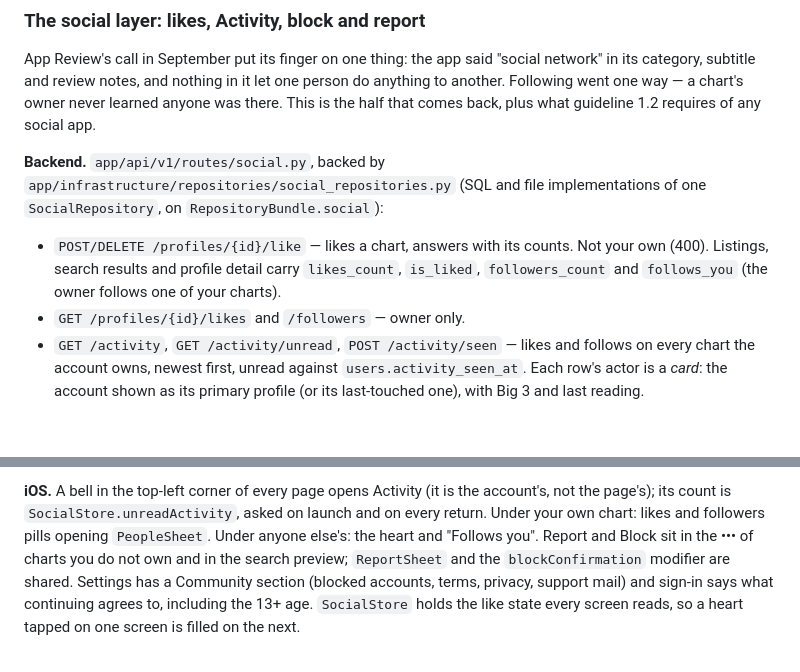
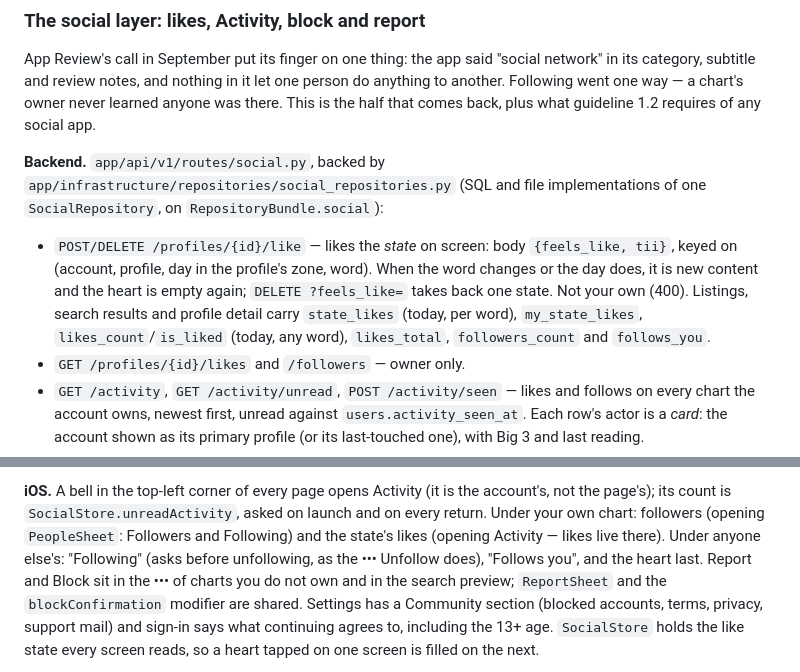
Before and after one commit to srgplus/astroconsul, a Markdown page: .ai/CHANGELOG.ai.md, 2 parts joined by grey strips. GitHub-like rendering; blank space fills up the shorter version.

Commit message:
Docs: likes are for a state of the sky
Co-Authored-By: Claude Opus 5.5 <noreply@anthropic.com>

```diff
--- a/.ai/CHANGELOG.ai.md
+++ b/.ai/CHANGELOG.ai.md
@@ -25,10 +25,13 @@ what guideline 1.2 requires of any social app.
 `app/infrastructure/repositories/social_repositories.py` (SQL and file
 implementations of one `SocialRepository`, on `RepositoryBundle.social`):
 
-- `POST/DELETE /profiles/{id}/like` — likes a chart, answers with its counts.
-  Not your own (400). Listings, search results and profile detail carry
-  `likes_count`, `is_liked`, `followers_count` and `follows_you` (the owner
-  follows one of your charts).
+- `POST/DELETE /profiles/{id}/like` — likes the *state* on screen: body
+  `{feels_like, tii}`, keyed on (account, profile, day in the profile's zone,
+  word). When the word changes or the day does, it is new content and the
+  heart is empty again; `DELETE ?feels_like=` takes back one state. Not your
+  own (400). Listings, search results and profile detail carry `state_likes`
+  (today, per word), `my_state_likes`, `likes_count`/`is_liked` (today, any
+  word), `likes_total`, `followers_count` and `follows_you`.
 - `GET /profiles/{id}/likes` and `/followers` — owner only.
 - `GET /activity`, `GET /activity/unread`, `POST /activity/seen` — likes and
   follows on every chart the account owns, newest first, unread against
@@ -51,8 +54,10 @@ implementations of one `SocialRepository`, on `RepositoryBundle.social`):
 
 **iOS.** A bell in the top-left corner of every page opens Activity (it is the
 account's, not the page's); its count is `SocialStore.unreadActivity`, asked on
-launch and on every return. Under your own chart: likes and followers pills
-opening `PeopleSheet`. Under anyone else's: the heart and "Follows you".
+launch and on every return. Under your own chart: followers (opening
+`PeopleSheet`: Followers and Following) and the state's likes (opening
+Activity — likes live there). Under anyone else's: "Following" (asks before
+unfollowing, as the ••• Unfollow does), "Follows you", and the heart last.
 Report and Block sit in the ••• of charts you do not own and in the search
 preview; `ReportSheet` and the `blockConfirmation` modifier are shared.
 Settings has a Community section (blocked accounts, terms, privacy, support
```
Also changed, not shown: .ai/SKILL.md (+4 -2 lines).
